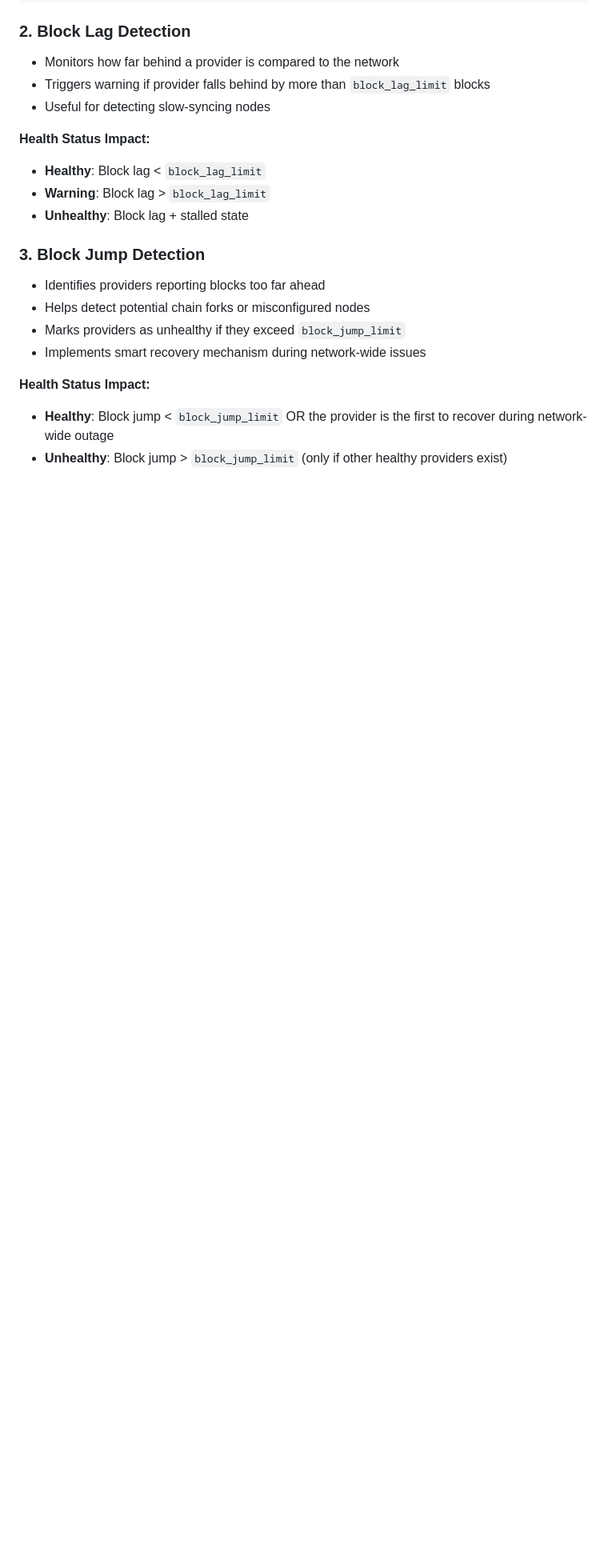
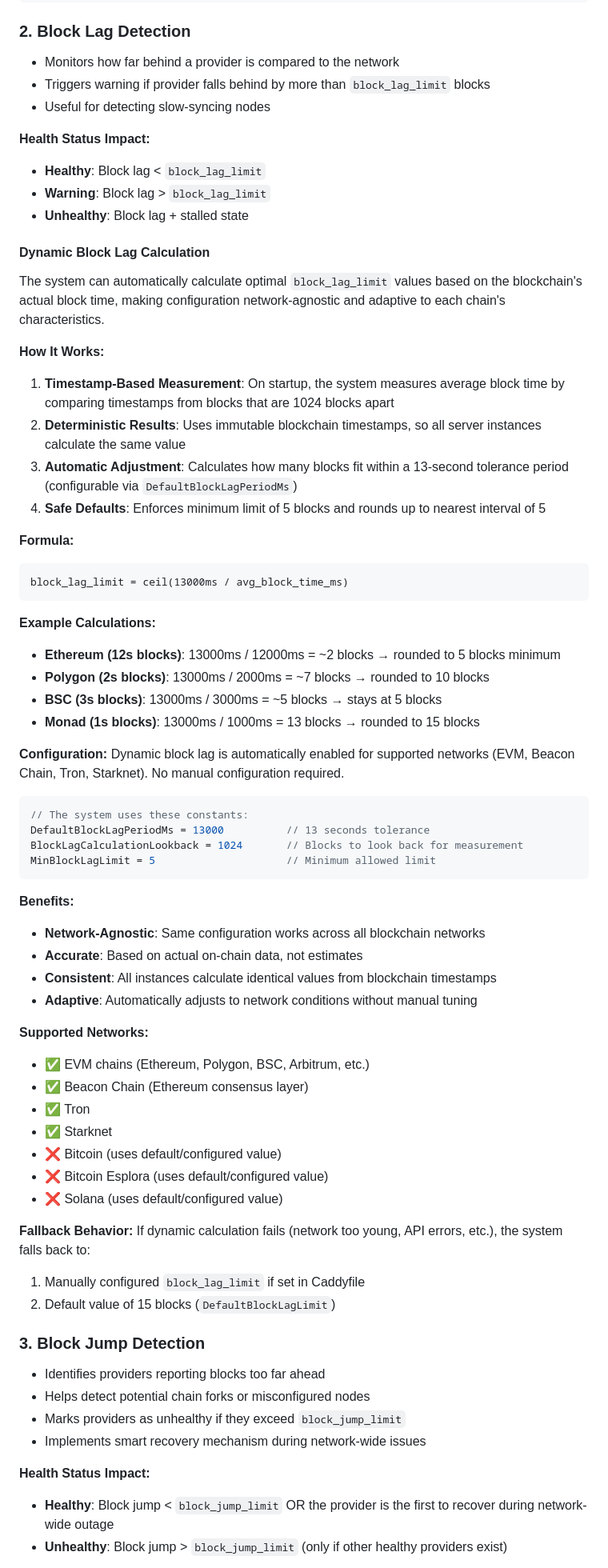
Before and after one commit to DIN-center/din-caddy-plugins, a Markdown page: docs/health_checks.md, the part around one of its changes. Shown at 80% size. Drawn GitHub-style; blank space fills up the shorter version.

Commit message:
docs: add comprehensive documentation for dynamic block lag feature
Add detailed documentation explaining the dynamic block lag calculation feature:
- How the timestamp-based measurement works
- Formula and example calculations for different networks
- Supported networks and fallback behavior
- Configuration notes and benefits
- Integration with existing health check system

The feature automatically calculates optimal block_lag_limit values based on
actual blockchain block times, making the system network-agnostic and adaptive.

Co-Authored-By: Claude Sonnet 4.5 <noreply@anthropic.com>

````diff
--- a/docs/health_checks.md
+++ b/docs/health_checks.md
@@ -62,6 +62,57 @@ din {
 - **Healthy**: Block lag < `block_lag_limit`
 - **Warning**: Block lag > `block_lag_limit`
 - **Unhealthy**: Block lag + stalled state
+
+#### Dynamic Block Lag Calculation
+
+The system can automatically calculate optimal `block_lag_limit` values based on the blockchain's actual block time, making configuration network-agnostic and adaptive to each chain's characteristics.
+
+**How It Works:**
+1. **Timestamp-Based Measurement**: On startup, the system measures average block time by comparing timestamps from blocks that are 1024 blocks apart
+2. **Deterministic Results**: Uses immutable blockchain timestamps, so all server instances calculate the same value
+3. **Automatic Adjustment**: Calculates how many blocks fit within a 13-second tolerance period (configurable via `DefaultBlockLagPeriodMs`)
+4. **Safe Defaults**: Enforces minimum limit of 5 blocks and rounds up to nearest interval of 5
+
+**Formula:**
+```
+block_lag_limit = ceil(13000ms / avg_block_time_ms)
+```
+
+**Example Calculations:**
+- **Ethereum (12s blocks)**: 13000ms / 12000ms = ~2 blocks → rounded to 5 blocks minimum
+- **Polygon (2s blocks)**: 13000ms / 2000ms = ~7 blocks → rounded to 10 blocks
+- **BSC (3s blocks)**: 13000ms / 3000ms = ~5 blocks → stays at 5 blocks
+- **Monad (1s blocks)**: 13000ms / 1000ms = 13 blocks → rounded to 15 blocks
+
+**Configuration:**
+Dynamic block lag is automatically enabled for supported networks (EVM, Beacon Chain, Tron, Starknet). No manual configuration required.
+
+```go
+// The system uses these constants:
+DefaultBlockLagPeriodMs = 13000          // 13 seconds tolerance
+BlockLagCalculationLookback = 1024       // Blocks to look back for measurement
+MinBlockLagLimit = 5                     // Minimum allowed limit
+```
+
+**Benefits:**
+- **Network-Agnostic**: Same configuration works across all blockchain networks
+- **Accurate**: Based on actual on-chain data, not estimates
+- **Consistent**: All instances calculate identical values from blockchain timestamps
+- **Adaptive**: Automatically adjusts to network conditions without manual tuning
+
+**Supported Networks:**
+- ✅ EVM chains (Ethereum, Polygon, BSC, Arbitrum, etc.)
+- ✅ Beacon Chain (Ethereum consensus layer)
+- ✅ Tron
+- ✅ Starknet
+- ❌ Bitcoin (uses default/configured value)
+- ❌ Bitcoin Esplora (uses default/configured value)
+- ❌ Solana (uses default/configured value)
+
+**Fallback Behavior:**
+If dynamic calculation fails (network too young, API errors, etc.), the system falls back to:
+1. Manually configured `block_lag_limit` if set in Caddyfile
+2. Default value of 15 blocks (`DefaultBlockLagLimit`)
 
 ### 3. Block Jump Detection
 - Identifies providers reporting blocks too far ahead
````
Also changed, not shown: other parts of docs/health_checks.md (+6 -1 lines).
